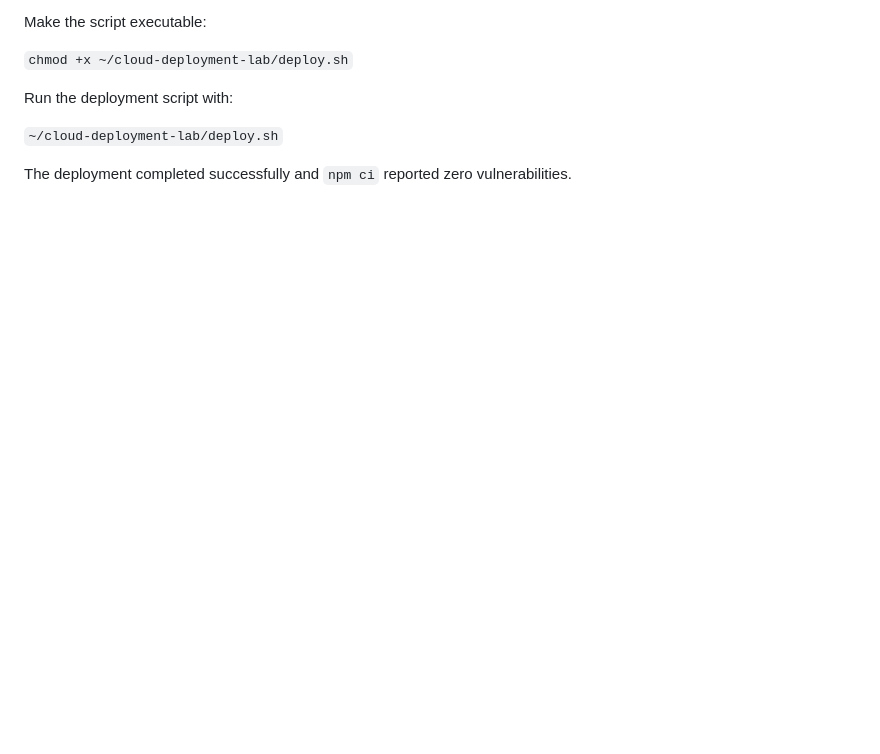
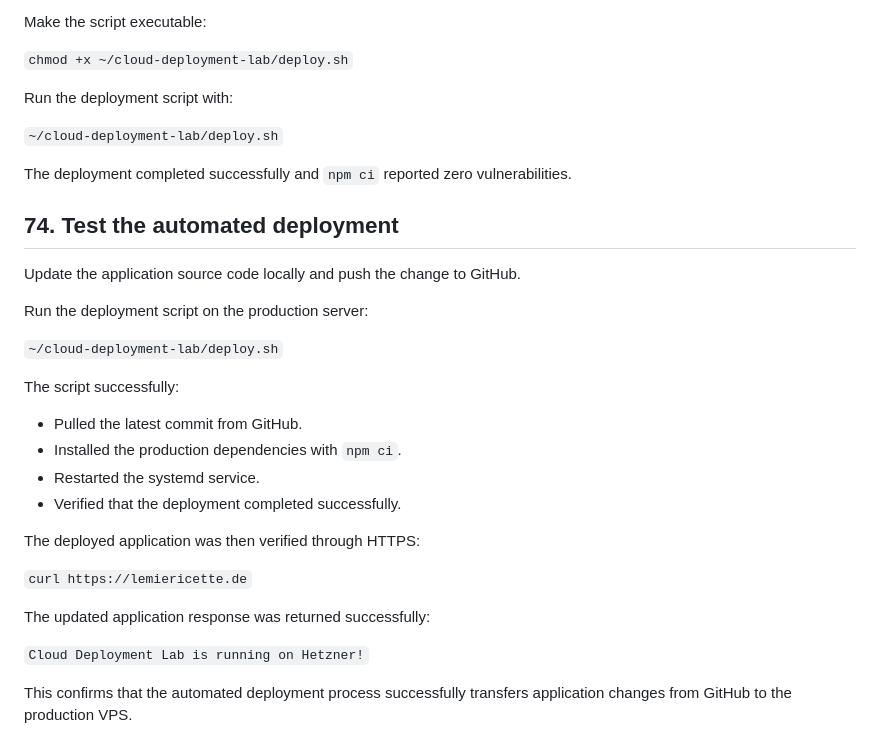
Before and after one commit to martagarzia/cloud-deployment-lab, a Markdown page: docs/DEPLOYMENT.md, the part around the change. GitHub-like rendering; blank space fills up the shorter version.

Commit message:
Complete deployment documentation

```diff
--- a/docs/DEPLOYMENT.md
+++ b/docs/DEPLOYMENT.md
@@ -1236,3 +1236,28 @@ Run the deployment script with:
 `~/cloud-deployment-lab/deploy.sh`
 
 The deployment completed successfully and `npm ci` reported zero vulnerabilities.
+
+## 74. Test the automated deployment
+
+Update the application source code locally and push the change to GitHub.
+
+Run the deployment script on the production server:
+
+`~/cloud-deployment-lab/deploy.sh`
+
+The script successfully:
+
+- Pulled the latest commit from GitHub.
+- Installed the production dependencies with `npm ci`.
+- Restarted the systemd service.
+- Verified that the deployment completed successfully.
+
+The deployed application was then verified through HTTPS:
+
+`curl https://lemiericette.de`
+
+The updated application response was returned successfully:
+
+`Cloud Deployment Lab is running on Hetzner!`
+
+This confirms that the automated deployment process successfully transfers application changes from GitHub to the production VPS.
```
Also changed, not shown: docs/TROUBLESHOOTING.md (+85 -0 lines).
